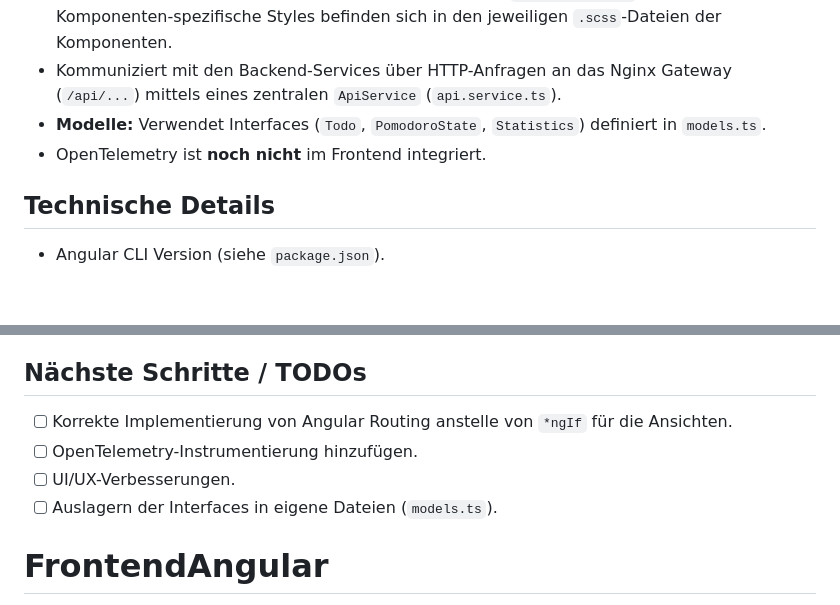
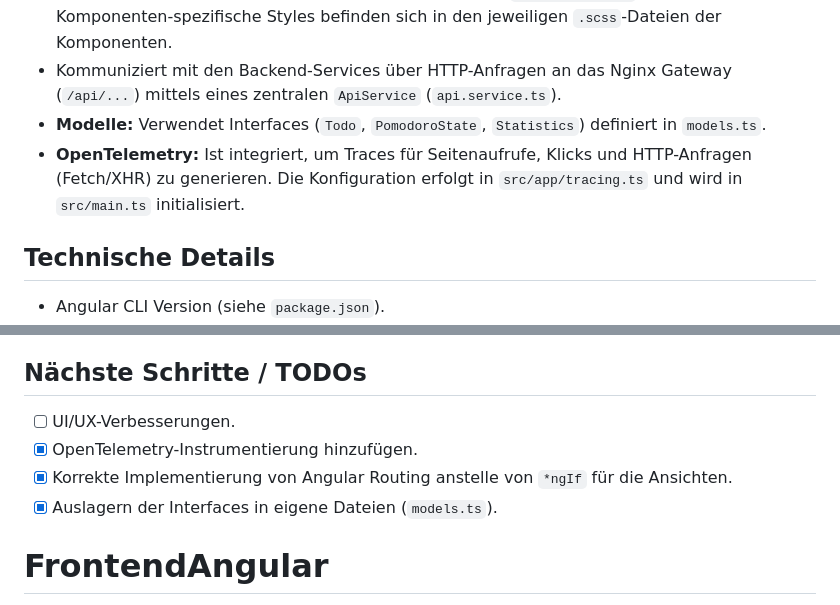
Before and after one commit to pokam1988/sretodo, a Markdown page: frontend-angular/README.md, 2 parts joined by grey strips. Drawn GitHub-style; blank space fills up the shorter version.

Commit message:
docs: update README and memory bank after frontend OTel integration

```diff
--- a/frontend-angular/README.md
+++ b/frontend-angular/README.md
@@ -61,7 +61,7 @@ Dieses Verzeichnis enthält die Angular-Frontend-Anwendung für die SRE ToDo Dem
 -   **Styling:** Globale Styles (Layout, Header, Footer) sind in `src/styles.scss` definiert. Komponenten-spezifische Styles befinden sich in den jeweiligen `.scss`-Dateien der Komponenten.
 -   Kommuniziert mit den Backend-Services über HTTP-Anfragen an das Nginx Gateway (`/api/...`) mittels eines zentralen `ApiService` (`api.service.ts`).
 -   **Modelle:** Verwendet Interfaces (`Todo`, `PomodoroState`, `Statistics`) definiert in `models.ts`.
--   OpenTelemetry ist **noch nicht** im Frontend integriert.
+-   **OpenTelemetry:** Ist integriert, um Traces für Seitenaufrufe, Klicks und HTTP-Anfragen (Fetch/XHR) zu generieren. Die Konfiguration erfolgt in `src/app/tracing.ts` und wird in `src/main.ts` initialisiert.
 
 ## Technische Details
 
@@ -83,10 +83,10 @@ Das Frontend wird als Teil des gesamten Stacks mit `docker-compose up` gebaut un
 
 ## Nächste Schritte / TODOs
 
--   [ ] Korrekte Implementierung von Angular Routing anstelle von `*ngIf` für die Ansichten.
--   [ ] OpenTelemetry-Instrumentierung hinzufügen.
 -   [ ] UI/UX-Verbesserungen.
--   [ ] Auslagern der Interfaces in eigene Dateien (`models.ts`).
+-   [x] OpenTelemetry-Instrumentierung hinzufügen.
+-   [x] Korrekte Implementierung von Angular Routing anstelle von `*ngIf` für die Ansichten.
+-   [x] Auslagern der Interfaces in eigene Dateien (`models.ts`).
 
 # FrontendAngular
 
```
Also changed, not shown: memory-bank/activeContext.md (+24 -3 lines), memory-bank/progress.md (+24 -0 lines).
